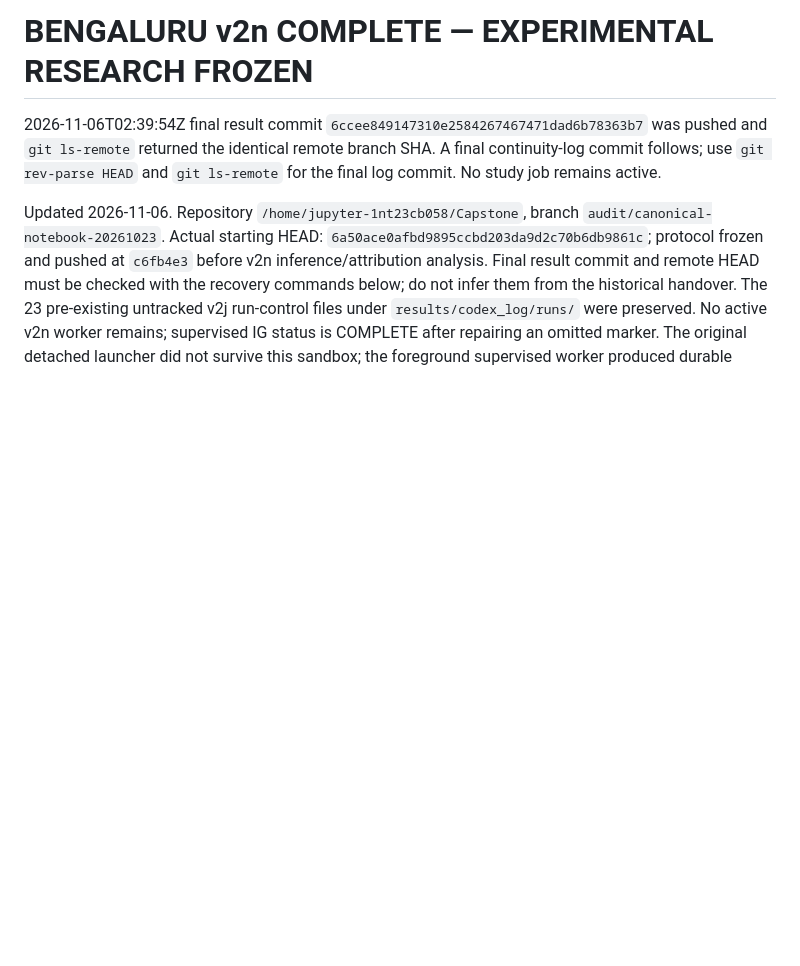
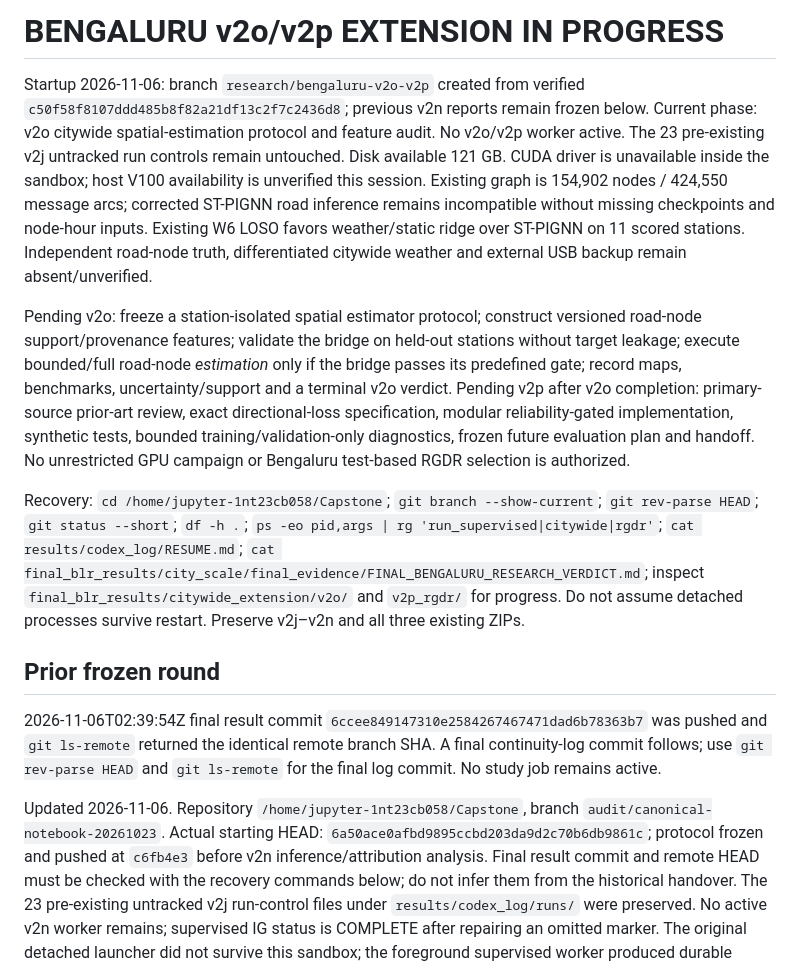
Before and after one commit to svmtejas84/Capstone, a Markdown page: results/codex_log/RESUME.md, the part around the change. Rendered like a GitHub page; blank space fills up the shorter version.

Commit message:
Freeze v2o retrospective spatial-estimation protocol

```diff
--- a/results/codex_log/RESUME.md
+++ b/results/codex_log/RESUME.md
@@ -1,4 +1,12 @@
-# BENGALURU v2n COMPLETE — EXPERIMENTAL RESEARCH FROZEN
+# BENGALURU v2o/v2p EXTENSION IN PROGRESS
+
+Startup 2026-11-06: branch `research/bengaluru-v2o-v2p` created from verified `c50f58f8107ddd485b8f82a21df13c2f7c2436d8`; previous v2n reports remain frozen below. Current phase: v2o citywide spatial-estimation protocol and feature audit. No v2o/v2p worker active. The 23 pre-existing v2j untracked run controls remain untouched. Disk available 121 GB. CUDA driver is unavailable inside the sandbox; host V100 availability is unverified this session. Existing graph is 154,902 nodes / 424,550 message arcs; corrected ST-PIGNN road inference remains incompatible without missing checkpoints and node-hour inputs. Existing W6 LOSO favors weather/static ridge over ST-PIGNN on 11 scored stations. Independent road-node truth, differentiated citywide weather and external USB backup remain absent/unverified.
+
+Pending v2o: freeze a station-isolated spatial estimator protocol; construct versioned road-node support/provenance features; validate the bridge on held-out stations without target leakage; execute bounded/full road-node *estimation* only if the bridge passes its predefined gate; record maps, benchmarks, uncertainty/support and a terminal v2o verdict. Pending v2p after v2o completion: primary-source prior-art review, exact directional-loss specification, modular reliability-gated implementation, synthetic tests, bounded training/validation-only diagnostics, frozen future evaluation plan and handoff. No unrestricted GPU campaign or Bengaluru test-based RGDR selection is authorized.
+
+Recovery: `cd /home/jupyter-1nt23cb058/Capstone`; `git branch --show-current`; `git rev-parse HEAD`; `git status --short`; `df -h .`; `ps -eo pid,args | rg 'run_supervised|citywide|rgdr'`; `cat results/codex_log/RESUME.md`; `cat final_blr_results/city_scale/final_evidence/FINAL_BENGALURU_RESEARCH_VERDICT.md`; inspect `final_blr_results/citywide_extension/v2o/` and `v2p_rgdr/` for progress. Do not assume detached processes survive restart. Preserve v2j–v2n and all three existing ZIPs.
+
+## Prior frozen round
 
 2026-11-06T02:39:54Z final result commit `6ccee849147310e2584267467471dad6b78363b7` was pushed and `git ls-remote` returned the identical remote branch SHA. A final continuity-log commit follows; use `git rev-parse HEAD` and `git ls-remote` for the final log commit. No study job remains active.
 
```
Also changed, not shown: results/codex_log/DECISIONS.md (+2 -0 lines), 1 other file.
